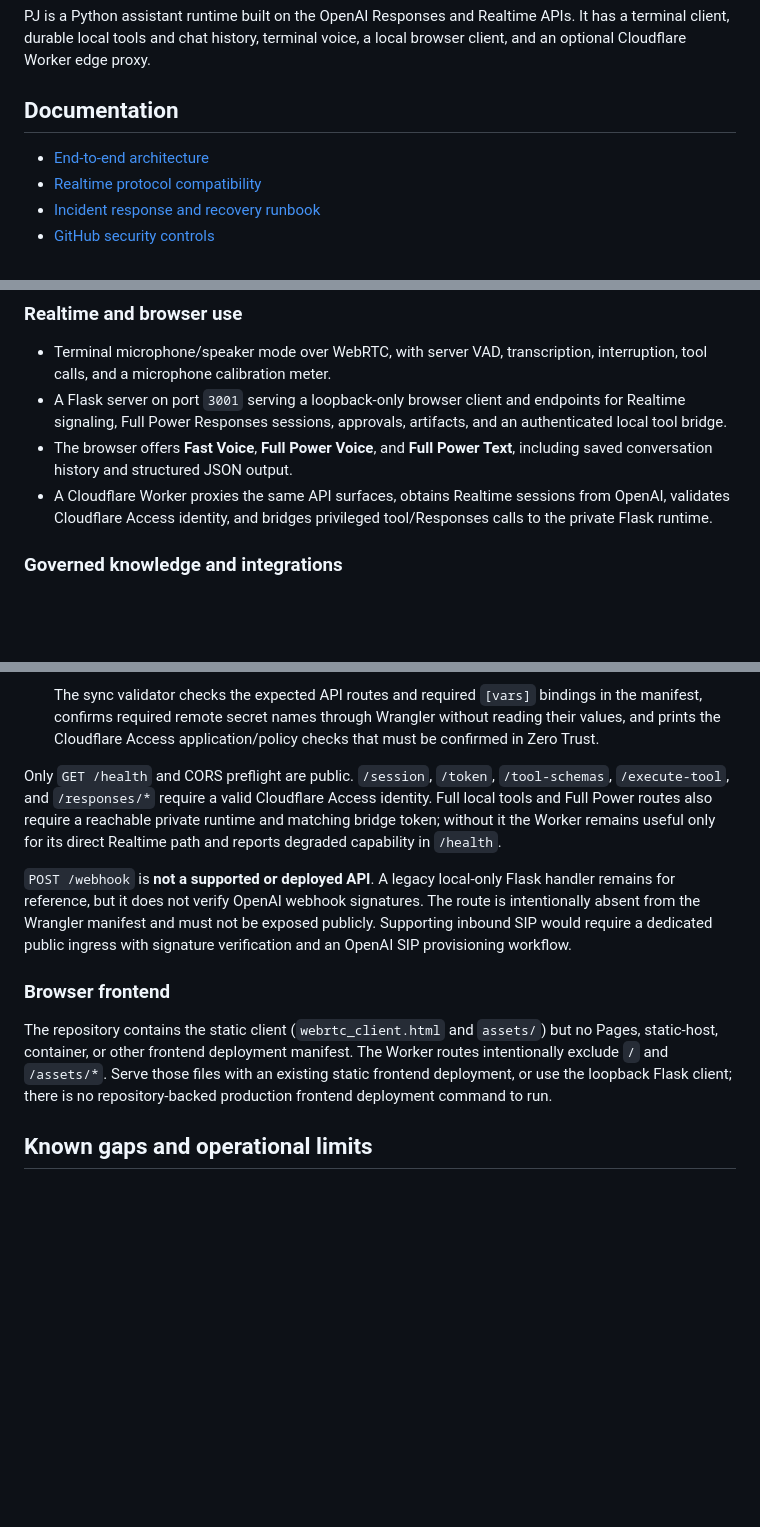
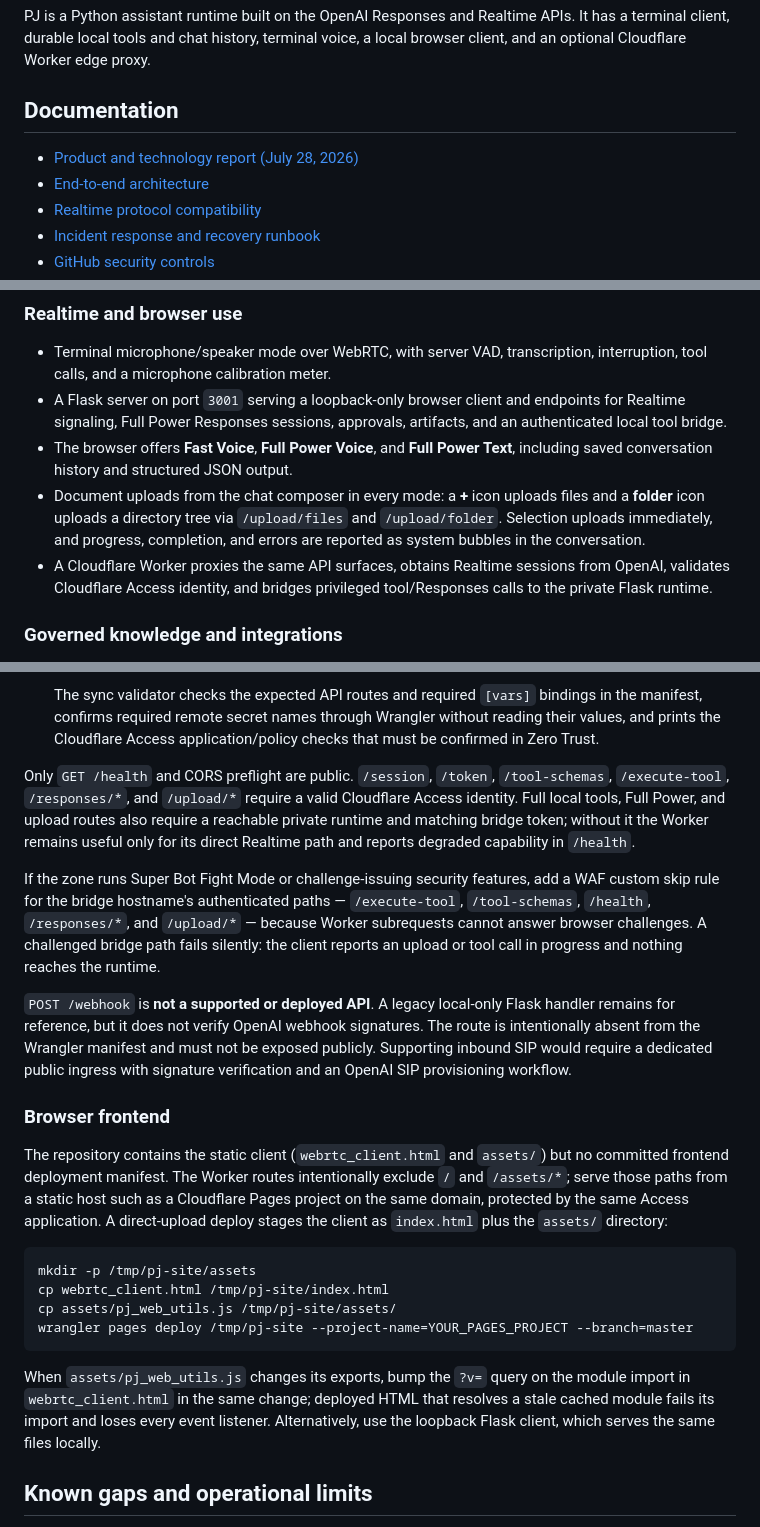
Before and after one commit to LetsVenture2021/PJ, a Markdown page: README.md, 3 parts joined by grey strips. Drawn GitHub-style; blank space fills up the shorter version.

Commit message:
Update README for composer uploads, WAF guidance, and Pages deploys
Documents the chat-composer upload icons and their endpoints, adds
/upload/* to the Access-protected route list, warns that
challenge-issuing zone security needs a WAF skip rule for the bridge
paths, documents the direct-upload Pages deployment flow with the
module cache-busting rule, and links the new product and technology
report.

Co-Authored-By: Claude Fable 5 <noreply@anthropic.com>

````diff
--- a/README.md
+++ b/README.md
@@ -6,6 +6,7 @@ voice, a local browser client, and an optional Cloudflare Worker edge proxy.
 
 ## Documentation
 
+- [Product and technology report (July 28, 2026)](docs/product-technology-report-2026-07-28.md)
 - [End-to-end architecture](docs/architecture.md)
 - [Realtime protocol compatibility](docs/realtime-protocol.md)
 - [Incident response and recovery runbook](docs/runbook.md)
@@ -47,6 +48,10 @@ voice, a local browser client, and an optional Cloudflare Worker edge proxy.
   artifacts, and an authenticated local tool bridge.
 - The browser offers **Fast Voice**, **Full Power Voice**, and **Full Power
   Text**, including saved conversation history and structured JSON output.
+- Document uploads from the chat composer in every mode: a **+** icon uploads
+  files and a **folder** icon uploads a directory tree via `/upload/files` and
+  `/upload/folder`. Selection uploads immediately, and progress, completion,
+  and errors are reported as system bubbles in the conversation.
 - A Cloudflare Worker proxies the same API surfaces, obtains Realtime sessions
   from OpenAI, validates Cloudflare Access identity, and bridges privileged
   tool/Responses calls to the private Flask runtime.
@@ -398,10 +403,18 @@ It deploys API routes only; it does **not** deploy `webrtc_client.html` or
    application/policy checks that must be confirmed in Zero Trust.
 
 Only `GET /health` and CORS preflight are public. `/session`, `/token`,
-`/tool-schemas`, `/execute-tool`, and `/responses/*` require a valid Cloudflare
-Access identity. Full local tools and Full Power routes also require a reachable
-private runtime and matching bridge token; without it the Worker remains useful
-only for its direct Realtime path and reports degraded capability in `/health`.
+`/tool-schemas`, `/execute-tool`, `/responses/*`, and `/upload/*` require a
+valid Cloudflare Access identity. Full local tools, Full Power, and upload
+routes also require a reachable private runtime and matching bridge token;
+without it the Worker remains useful only for its direct Realtime path and
+reports degraded capability in `/health`.
+
+If the zone runs Super Bot Fight Mode or challenge-issuing security features,
+add a WAF custom skip rule for the bridge hostname's authenticated paths —
+`/execute-tool`, `/tool-schemas`, `/health`, `/responses/*`, and `/upload/*` —
+because Worker subrequests cannot answer browser challenges. A challenged
+bridge path fails silently: the client reports an upload or tool call in
+progress and nothing reaches the runtime.
 
 `POST /webhook` is **not a supported or deployed API**. A legacy local-only
 Flask handler remains for reference, but it does not verify OpenAI webhook
@@ -413,10 +426,24 @@ workflow.
 ### Browser frontend
 
 The repository contains the static client (`webrtc_client.html` and `assets/`)
-but no Pages, static-host, container, or other frontend deployment manifest.
-The Worker routes intentionally exclude `/` and `/assets/*`. Serve those files
-with an existing static frontend deployment, or use the loopback Flask client;
-there is no repository-backed production frontend deployment command to run.
+but no committed frontend deployment manifest. The Worker routes intentionally
+exclude `/` and `/assets/*`; serve those paths from a static host such as a
+Cloudflare Pages project on the same domain, protected by the same Access
+application. A direct-upload deploy stages the client as `index.html` plus the
+`assets/` directory:
+
+```bash
+mkdir -p /tmp/pj-site/assets
+cp webrtc_client.html /tmp/pj-site/index.html
+cp assets/pj_web_utils.js /tmp/pj-site/assets/
+wrangler pages deploy /tmp/pj-site --project-name=YOUR_PAGES_PROJECT --branch=master
+```
+
+When `assets/pj_web_utils.js` changes its exports, bump the `?v=` query on the
+module import in `webrtc_client.html` in the same change; deployed HTML that
+resolves a stale cached module fails its import and loses every event
+listener. Alternatively, use the loopback Flask client, which serves the same
+files locally.
 
 ## Known gaps and operational limits
 
````
